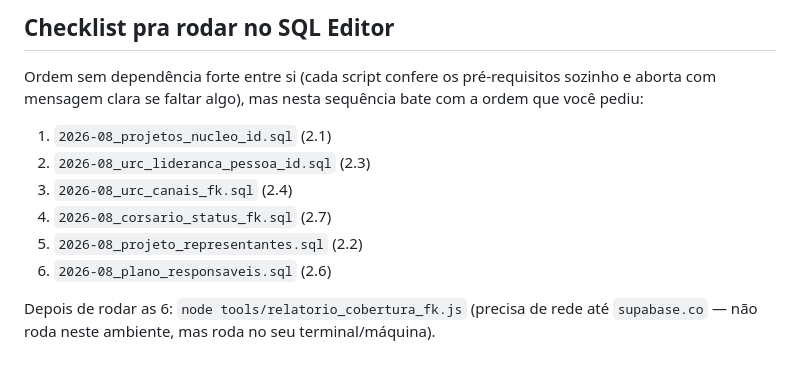
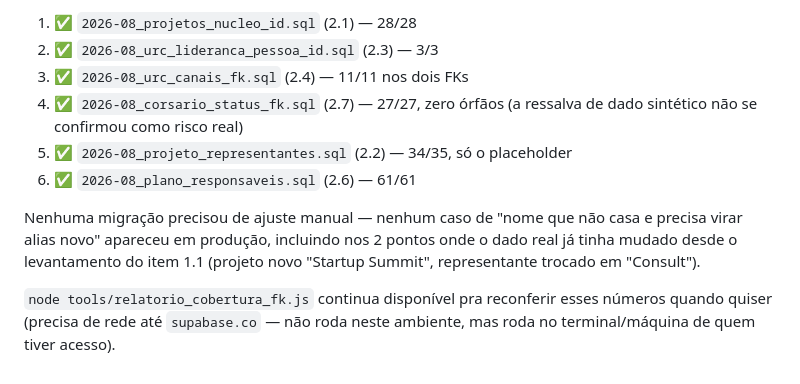
Before and after one commit to juniorapt-source/meta-inovacao-2026, a Markdown page: meta-monitor/docs/CAMADA2_COBERTURA_FK.md, the part around one of its changes. GitHub-like rendering.

```diff
--- a/meta-monitor/docs/CAMADA2_COBERTURA_FK.md
+++ b/meta-monitor/docs/CAMADA2_COBERTURA_FK.md
@@ -56,16 +72,17 @@ levantamento do item 1.1 (22/08/2026) e agora — não um bug nas migrações.
 
-## Checklist pra rodar no SQL Editor
+1. ✅ `2026-08_projetos_nucleo_id.sql` (2.1) — 28/28
+2. ✅ `2026-08_urc_lideranca_pessoa_id.sql` (2.3) — 3/3
+3. ✅ `2026-08_urc_canais_fk.sql` (2.4) — 11/11 nos dois FKs
+4. ✅ `2026-08_corsario_status_fk.sql` (2.7) — 27/27, zero órfãos (a ressalva de
+   dado sintético não se confirmou como risco real)
+5. ✅ `2026-08_projeto_representantes.sql` (2.2) — 34/35, só o placeholder
+6. ✅ `2026-08_plano_responsaveis.sql` (2.6) — 61/61
 
-Ordem sem dependência forte entre si (cada script confere os pré-requisitos
-sozinho e aborta com mensagem clara se faltar algo), mas nesta sequência bate
-com a ordem que você pediu:
+Nenhuma migração precisou de ajuste manual — nenhum caso de "nome que não casa
+e precisa virar alias novo" apareceu em produção, incluindo nos 2 pontos onde
+o dado real já tinha mudado desde o levantamento do item 1.1 (projeto novo
+"Startup Summit", representante trocado em "Consult").
 
-1. `2026-08_projetos_nucleo_id.sql` (2.1)
-2. `2026-08_urc_lideranca_pessoa_id.sql` (2.3)
-3. `2026-08_urc_canais_fk.sql` (2.4)
-4. `2026-08_corsario_status_fk.sql` (2.7)
-5. `2026-08_projeto_representantes.sql` (2.2)
-6. `2026-08_plano_responsaveis.sql` (2.6)
-
-Depois de rodar as 6: `node tools/relatorio_cobertura_fk.js` (precisa de rede
-até `supabase.co` — não roda neste ambiente, mas roda no seu terminal/máquina).
+`node tools/relatorio_cobertura_fk.js` continua disponível pra reconferir
+esses números quando quiser (precisa de rede até `supabase.co` — não roda
+neste ambiente, mas roda no terminal/máquina de quem tiver acesso).
```
Also changed, not shown: other parts of meta-monitor/docs/CAMADA2_COBERTURA_FK.md (+39 -23 lines).
